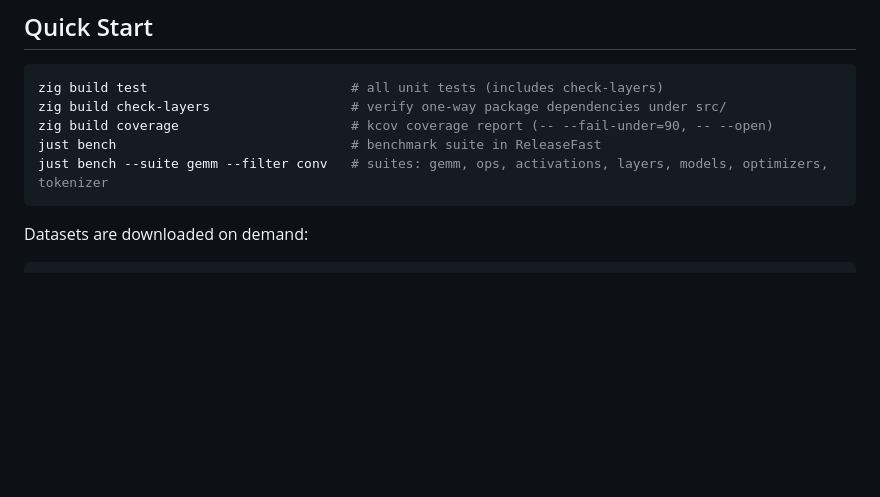
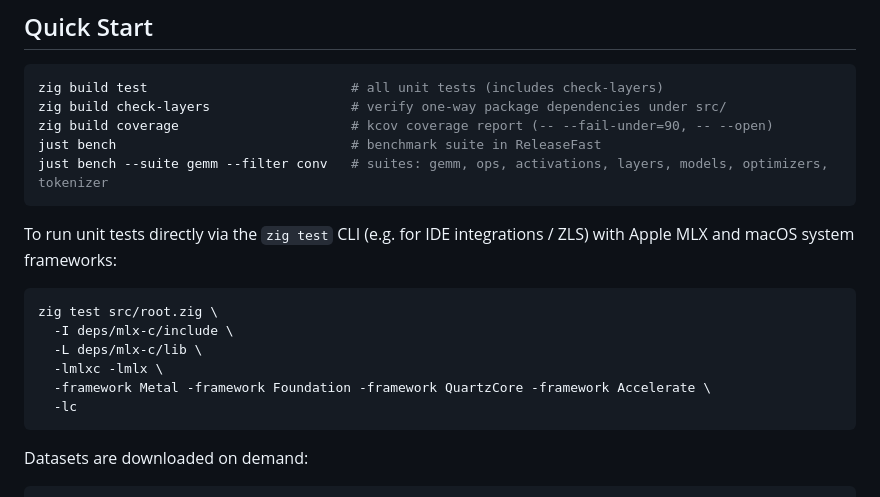
Before and after one commit to chen-gz/znn, a Markdown page: README.md, the part around the change. Drawn GitHub-style; blank space fills up the shorter version.

Commit message:
docs: add direct zig test CLI command to README.md
Document the direct CLI testing command with required MLX include/library paths
and macOS system frameworks for IDE integration and ZLS users.

````diff
--- a/README.md
+++ b/README.md
@@ -36,6 +36,17 @@ just bench                              # benchmark suite in ReleaseFast
 just bench --suite gemm --filter conv   # suites: gemm, ops, activations, layers, models, optimizers, tokenizer
 ```
 
+To run unit tests directly via the `zig test` CLI (e.g. for IDE integrations / ZLS) with Apple MLX and macOS system frameworks:
+
+```bash
+zig test src/root.zig \
+  -I deps/mlx-c/include \
+  -L deps/mlx-c/lib \
+  -lmlxc -lmlx \
+  -framework Metal -framework Foundation -framework QuartzCore -framework Accelerate \
+  -lc
+```
+
 Datasets are downloaded on demand:
 
 ```bash
````
